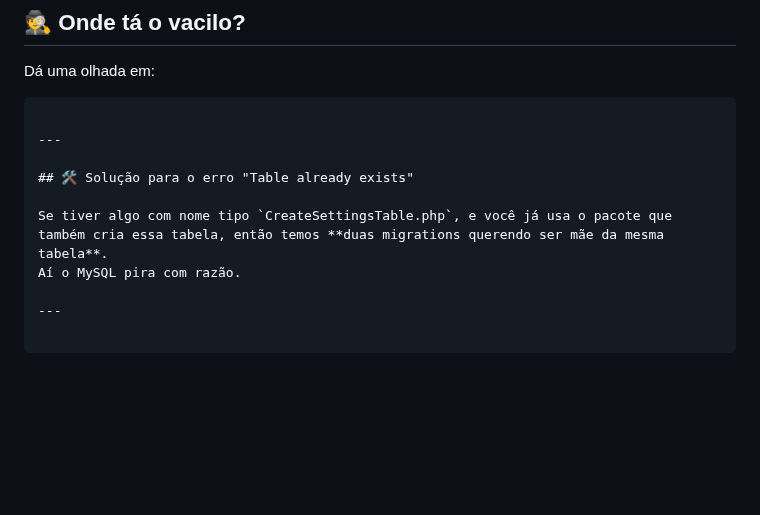
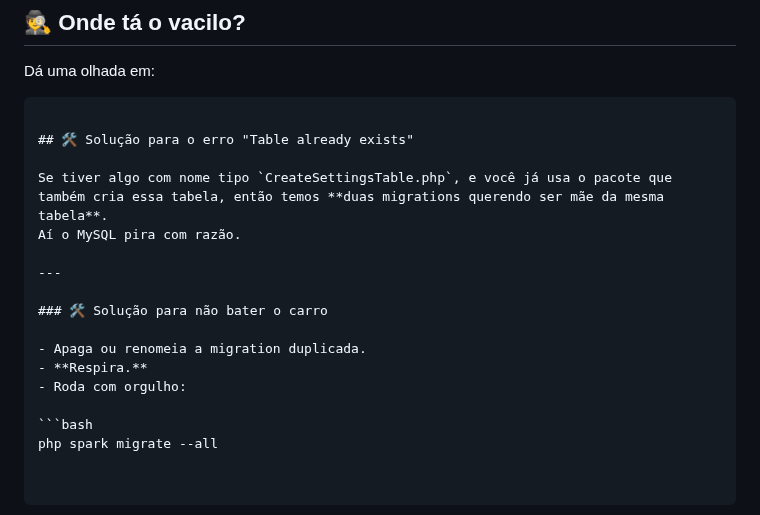
Before and after one commit to jotahtsx/estacionaboa-codeigniter, a Markdown page: README.md, the part around the change. Rendered like a GitHub page; blank space fills up the shorter version.

Commit message:
Corrigindo o README pt6

````diff
--- a/README.md
+++ b/README.md
@@ -287,11 +287,18 @@ Dá uma olhada em:
 
 ```app/Database/Migrations
 
----
-
 ## 🛠️ Solução para o erro "Table already exists"
 
 Se tiver algo com nome tipo `CreateSettingsTable.php`, e você já usa o pacote que também cria essa tabela, então temos **duas migrations querendo ser mãe da mesma tabela**.
 Aí o MySQL pira com razão.
 
 ---
+
+### 🛠️ Solução para não bater o carro
+
+- Apaga ou renomeia a migration duplicada.
+- **Respira.**
+- Roda com orgulho:
+
+```bash
+php spark migrate --all
````
